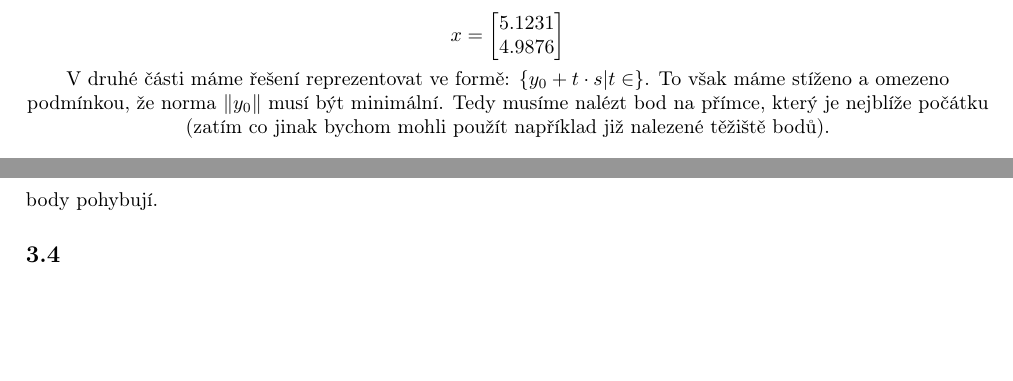
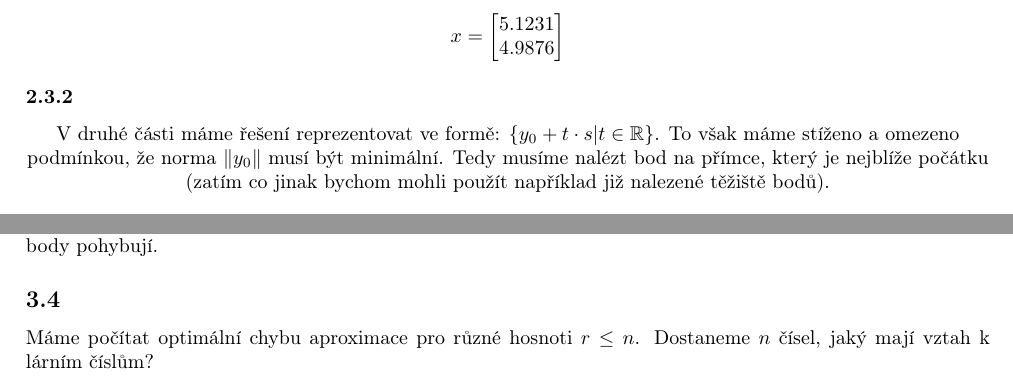
Before and after one commit to matoous/CTU-codes, a LaTeX document (OPT/03_pca/PCA.tex): two parts of pages 2 and 3 of 3, joined at a grey line, cut so that both start at the same text, the shorter picture padded with empty space. The pictures show the PDF file OPT/03_pca/PCA.pdf that the author committed with the source.

Commit message:
update gitignore and latex file for 3rd homework for OPT

```diff
--- a/OPT/03_pca/PCA.tex
+++ b/OPT/03_pca/PCA.tex
@@ -38,8 +38,10 @@ Součet čtverců kolmých vzdáleností je $err = 24.2419$
 \end{center}
 
 \subsection{}
+\subsubsection{}
 \begin{center}
-    Nejdříve máme řešení reprezentovat ve formě $\{ y \in \R ^ 2 | y ^ T \cdot x = \alpha \}$\\
+    Nejdříve máme řešení reprezentovat ve formě
+    $\{ y \in \mathbb{R} ^ 2 | y ^ T \cdot x = \alpha \}$\\
     Kde
     \[y =
     \begin{bmatrix}
@@ -66,7 +69,10 @@ Součet čtverců kolmých vzdáleností je $err = 24.2419$
         5.1231\\
         4.9876
     \end{bmatrix}\]
-    V druhé části máme řešení reprezentovat ve formě: $\{y_0 + t \cdot s | t \in \R \}$.
+\end{center}
+\subsubsection{}
+\begin{center}
+    V druhé části máme řešení reprezentovat ve formě: $\{y_0 + t \cdot s | t \in \mathbb{R} \}$.
     To však máme stíženo a omezeno podmínkou, že norma $\norm{y_0}$ musí být minimální. Tedy
     musíme nalézt bod na přímce, který je nejblíže počátku (zatím co jinak bychom mohli použít například
     již nalezené těžiště bodů).
@@ -101,6 +107,7 @@ Pokud se body pohybují pouze po přímce stačí nám pro dosažení nulové ap
 Tedy zredukujeme reprezentaci na vektor reálných čísel, která budou udávat offset na přímce, po které se body pohybují.
 
 \subsection{}
-
+Máme počítat optimální chybu aproximace pro různé hosnoti $r \leq n$.
+Dostaneme $n$ čísel, jaký mají vztah k lárním číslům?
 
 \end{document}
```
Also changed, not shown: OPT/03_pca/PCA.pdf, OPT/03_pca/PCA.tex (1 more changed lines), 7 other files.
